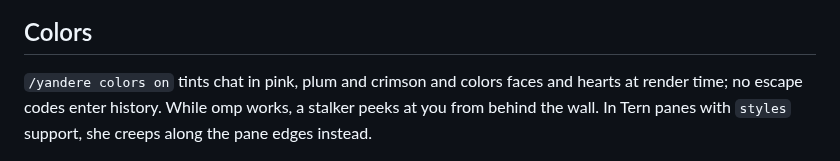
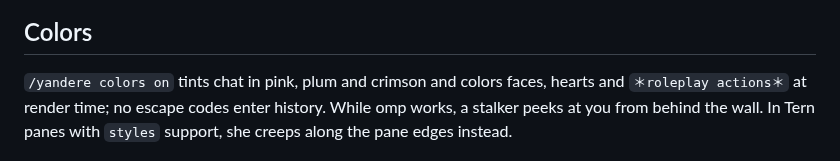
Before and after one commit to Mewski/omp-yandere, a Markdown page: README.md, the part around the change. Rendered like a GitHub page.

Commit message:
feat: color fullwidth roleplay actions

```diff
--- a/README.md
+++ b/README.md
@@ -84,7 +84,7 @@ The rewrite is deterministic and idempotent. Negations, warnings and Turkish cri
 
 ## Colors
 
-`/yandere colors on` tints chat in pink, plum and crimson and colors faces and hearts at render time; no escape codes enter history. While omp works, a stalker peeks at you from behind the wall. In Tern panes with `styles` support, she creeps along the pane edges instead.
+`/yandere colors on` tints chat in pink, plum and crimson and colors faces, hearts and `＊roleplay actions＊` at render time; no escape codes enter history. While omp works, a stalker peeks at you from behind the wall. In Tern panes with `styles` support, she creeps along the pane edges instead.
 
 ![The stalker spinner beside the turn timer](demo/media/stalker.gif)
 
```
Also changed, not shown: demo/media/demo.gif, 3 other files.
